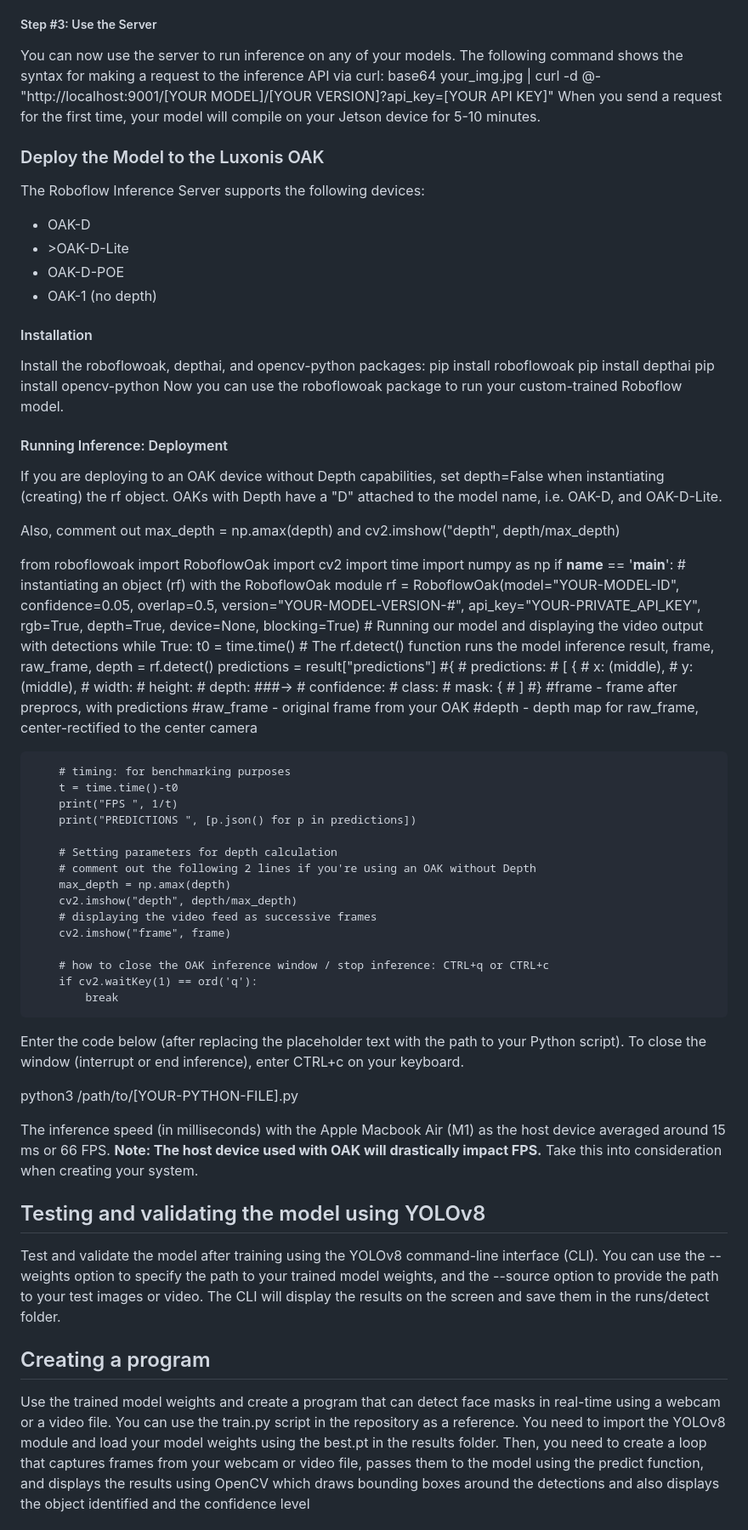
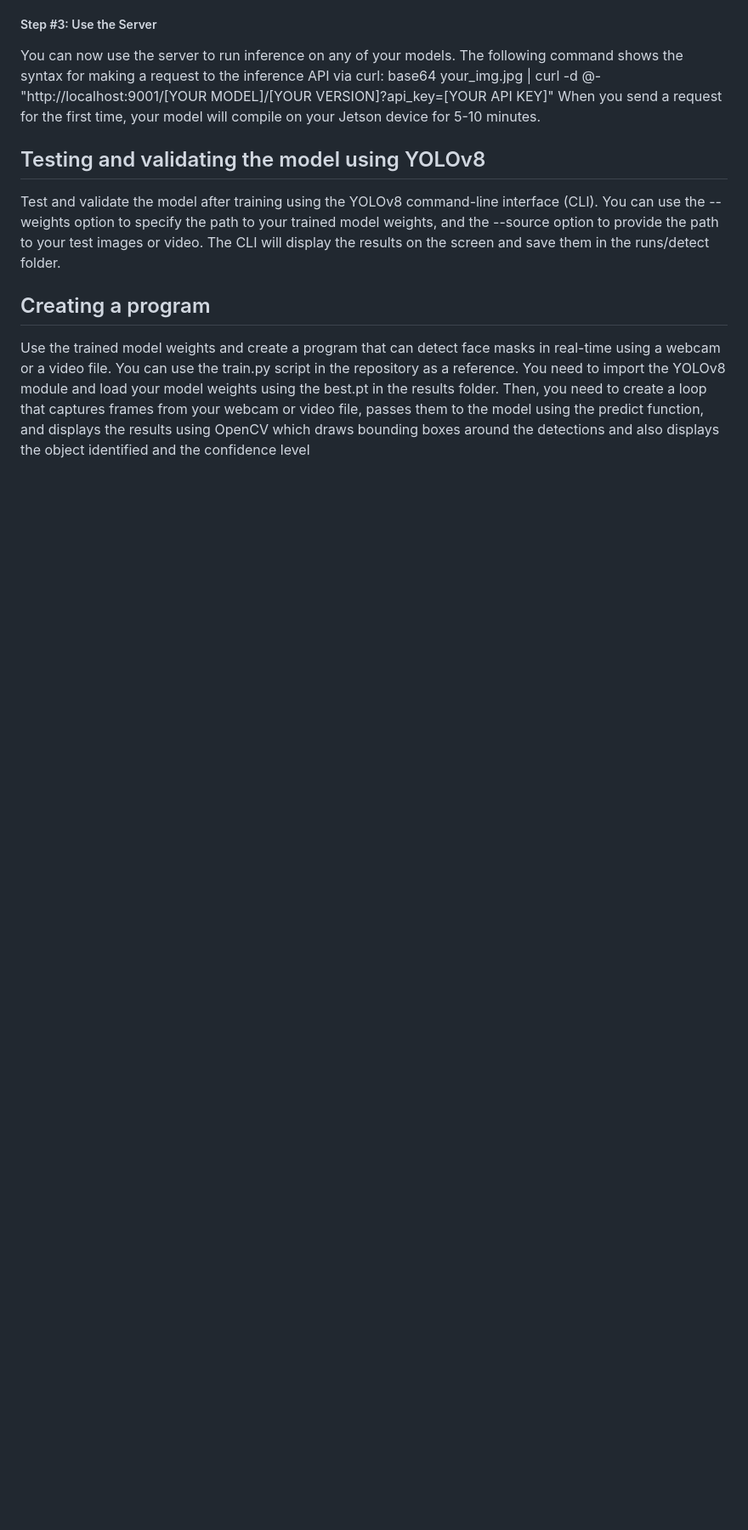
Before and after one commit to abdrehman1435/Face-Mask-Detector, a Markdown page: README.md, the part around the change printed below. Shown: that part at 85% size. Rendered like a GitHub page; blank space fills up the shorter version.

```diff
--- a/README.md
+++ b/README.md
@@ -48,84 +48,6 @@ base64 your_img.jpg | curl -d @- "http://localhost:9001/[YOUR MODEL]/[YOUR VERSI
 When you send a request for the first time, your model will compile on your Jetson device for 5-10 minutes.
 
 
-
-### Deploy the Model to the Luxonis OAK
-The Roboflow Inference Server supports the following devices:
-<ul>
-<li>OAK-D </li>
-<li>>OAK-D-Lite</li>
-<li>OAK-D-POE</li>
-<li>OAK-1 (no depth)</li>
-</ul>
-
-#### Installation
-Install the roboflowoak, depthai, and opencv-python packages:
-pip install roboflowoak
-pip install depthai
-pip install opencv-python
-Now you can use the roboflowoak package to run your custom-trained Roboflow model.
-
-#### Running Inference: Deployment
-If you are deploying to an OAK device without Depth capabilities, set depth=False when instantiating (creating) the rf object. OAKs with Depth have a "D" attached to the model name, i.e. OAK-D, and OAK-D-Lite.
-
-Also, comment out max_depth = np.amax(depth) and cv2.imshow("depth", depth/max_depth)
-
-from roboflowoak import RoboflowOak
-import cv2
-import time
-import numpy as np
-if __name__ == '__main__':
-    # instantiating an object (rf) with the RoboflowOak module
-    rf = RoboflowOak(model="YOUR-MODEL-ID", confidence=0.05, overlap=0.5,
-    version="YOUR-MODEL-VERSION-#", api_key="YOUR-PRIVATE_API_KEY", rgb=True,
-    depth=True, device=None, blocking=True)
-    # Running our model and displaying the video output with detections
-    while True:
-        t0 = time.time()
-        # The rf.detect() function runs the model inference
-        result, frame, raw_frame, depth = rf.detect()
-        predictions = result["predictions"]
-        #{
-        #    predictions:
-        #    [ {
-        #        x: (middle),
-        #        y:(middle),
-        #        width:
-        #        height:
-        #        depth: ###->
-        #        confidence:
-        #        class:
-        #        mask: {
-        #    ]
-        #}
-        #frame - frame after preprocs, with predictions
-        #raw_frame - original frame from your OAK
-        #depth - depth map for raw_frame, center-rectified to the center camera
-
-        # timing: for benchmarking purposes
-        t = time.time()-t0
-        print("FPS ", 1/t)
-        print("PREDICTIONS ", [p.json() for p in predictions])
-
-        # Setting parameters for depth calculation
-        # comment out the following 2 lines if you're using an OAK without Depth
-        max_depth = np.amax(depth)
-        cv2.imshow("depth", depth/max_depth)
-        # displaying the video feed as successive frames
-        cv2.imshow("frame", frame)
-
-        # how to close the OAK inference window / stop inference: CTRL+q or CTRL+c
-        if cv2.waitKey(1) == ord('q'):
-            break
-
-Enter the code below (after replacing the placeholder text with the path to your Python script).
-To close the window (interrupt or end inference), enter CTRL+c on your keyboard.
-
-python3 /path/to/[YOUR-PYTHON-FILE].py
-
-The inference speed (in milliseconds) with the Apple Macbook Air (M1) as the host device averaged around 15 ms or 66 FPS. **Note: The host device used with OAK will drastically impact FPS.** Take this into consideration when creating your system.
-
-
 ## Testing and validating the model using YOLOv8
 Test and validate the model after training using the YOLOv8 command-line interface (CLI). You can use the --weights option to specify the path to your trained model weights, and the --source option to provide the path to your test images or video. The CLI will display the results on the screen and save them in the runs/detect folder.
 
```
Also changed, not shown: other parts of README.md (+7 -7 lines).
